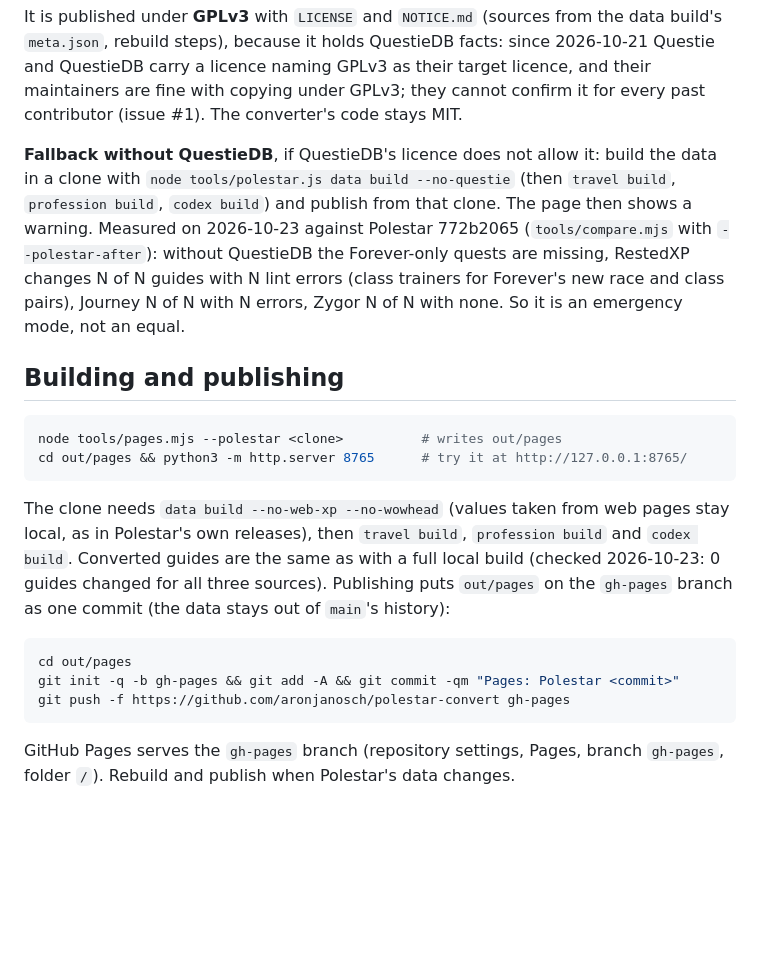
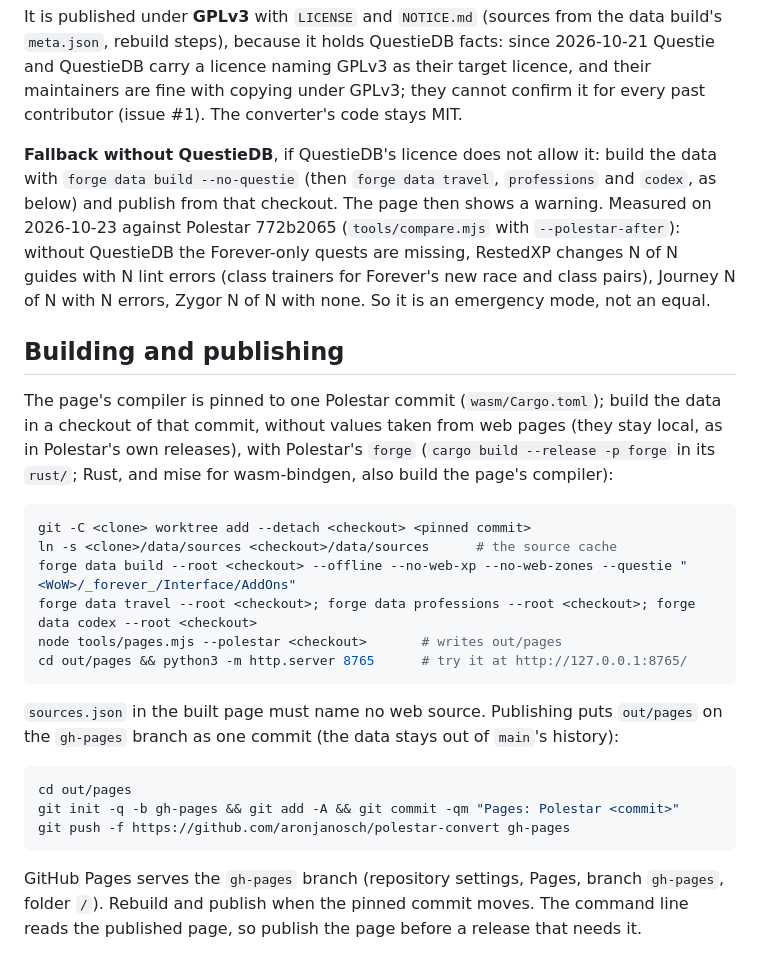
Before and after one commit to aronjanosch/polestar-convert, a Markdown page: docs/web.md, the part around the change. Drawn GitHub-style; blank space fills up the shorter version.

Commit message:
Docs: building the page's data with forge, without web values

````diff
--- a/docs/web.md
+++ b/docs/web.md
@@ -47,8 +47,8 @@ they cannot confirm it for every past contributor (issue #1). The converter's
 code stays MIT.
 
 **Fallback without QuestieDB**, if QuestieDB's licence does not allow it: build the
-data in a clone with `node tools/polestar.js data build --no-questie` (then
-`travel build`, `profession build`, `codex build`) and publish from that clone.
+data with `forge data build --no-questie` (then `forge data travel`,
+`professions` and `codex`, as below) and publish from that checkout.
 The page then shows a warning. Measured on 2026-10-23 against Polestar
 772b2065 (`tools/compare.mjs` with `--polestar-after`): without QuestieDB the
 Forever-only quests are missing, RestedXP changes N of N guides with N
@@ -58,16 +58,24 @@ an equal.
 
 ## Building and publishing
 
+The page's compiler is pinned to one Polestar commit (`wasm/Cargo.toml`); build
+the data in a checkout of that commit, without values taken from web pages (they
+stay local, as in Polestar's own releases), with Polestar's `forge` (`cargo build
+--release -p forge` in its `rust/`; Rust, and mise for wasm-bindgen, also build
+the page's compiler):
+
 ```sh
-node tools/pages.mjs --polestar <clone>          # writes out/pages
+git -C <clone> worktree add --detach <checkout> <pinned commit>
+ln -s <clone>/data/sources <checkout>/data/sources      # the source cache
+forge data build --root <checkout> --offline --no-web-xp --no-web-zones --questie "<WoW>/_forever_/Interface/AddOns"
+forge data travel --root <checkout>; forge data professions --root <checkout>; forge data codex --root <checkout>
+node tools/pages.mjs --polestar <checkout>       # writes out/pages
 cd out/pages && python3 -m http.server 8765      # try it at http://127.0.0.1:8765/
 ```
 
-The clone needs `data build --no-web-xp --no-wowhead` (values taken from
-web pages stay local, as in Polestar's own releases), then `travel build`,
-`profession build` and `codex build`. Converted guides are the same as with a
-full local build (checked 2026-10-23: 0 guides changed for all three sources). Publishing puts `out/pages` on the `gh-pages` branch as one
-commit (the data stays out of `main`'s history):
+`sources.json` in the built page must name no web source. Publishing puts
+`out/pages` on the `gh-pages` branch as one commit (the data stays out of
+`main`'s history):
 
 ```sh
 cd out/pages
@@ -76,4 +84,6 @@ git push -f https://github.com/aronjanosch/polestar-convert gh-pages
 ```
 
 GitHub Pages serves the `gh-pages` branch (repository settings, Pages, branch
-`gh-pages`, folder `/`). Rebuild and publish when Polestar's data changes.
+`gh-pages`, folder `/`). Rebuild and publish when the pinned commit moves. The
+command line reads the published page, so publish the page before a release
+that needs it.
````
